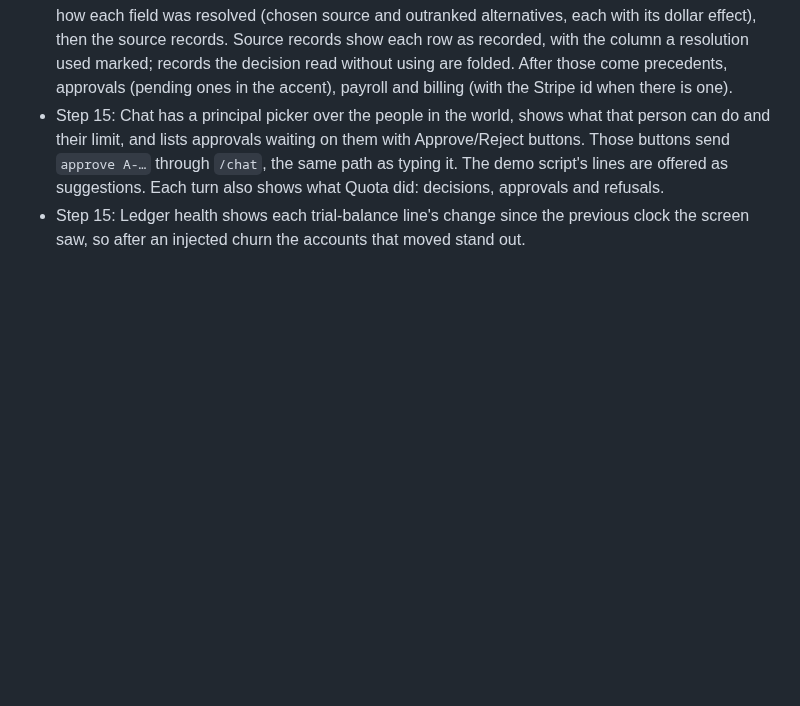
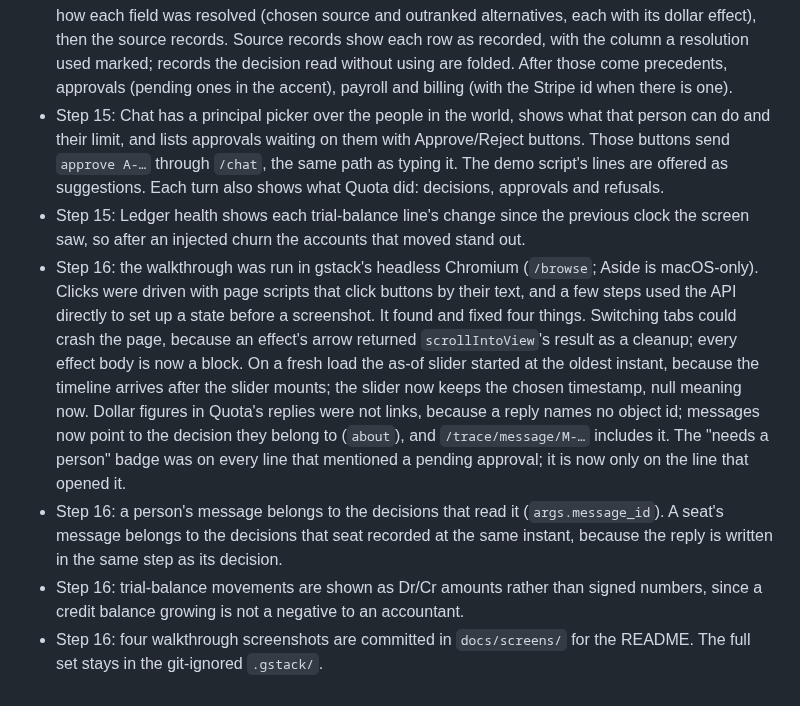
Before and after one commit to aaditisinghal/Quota, a Markdown page: ASSUMPTIONS.md, the part around the change. Drawn GitHub-style; blank space fills up the shorter version.

```diff
--- a/ASSUMPTIONS.md
+++ b/ASSUMPTIONS.md
@@ -144,3 +144,7 @@ One line per choice made where IMPLEMENTATION.md was silent or ambiguous.
 - Step 15: in the Trace view, the as-of slider's stops are the instants on the timeline, and its right end is "now". The graph is shown as sections: the root number, its decisions (each with its replay result), how each field was resolved (chosen source and outranked alternatives, each with its dollar effect), then the source records. Source records show each row as recorded, with the column a resolution used marked; records the decision read without using are folded. After those come precedents, approvals (pending ones in the accent), payroll and billing (with the Stripe id when there is one).
 - Step 15: Chat has a principal picker over the people in the world, shows what that person can do and their limit, and lists approvals waiting on them with Approve/Reject buttons. Those buttons send `approve A-…` through `/chat`, the same path as typing it. The demo script's lines are offered as suggestions. Each turn also shows what Quota did: decisions, approvals and refusals.
 - Step 15: Ledger health shows each trial-balance line's change since the previous clock the screen saw, so after an injected churn the accounts that moved stand out.
+- Step 16: the walkthrough was run in gstack's headless Chromium (`/browse`; Aside is macOS-only). Clicks were driven with page scripts that click buttons by their text, and a few steps used the API directly to set up a state before a screenshot. It found and fixed four things. Switching tabs could crash the page, because an effect's arrow returned `scrollIntoView`'s result as a cleanup; every effect body is now a block. On a fresh load the as-of slider started at the oldest instant, because the timeline arrives after the slider mounts; the slider now keeps the chosen timestamp, null meaning now. Dollar figures in Quota's replies were not links, because a reply names no object id; messages now point to the decision they belong to (`about`), and `/trace/message/M-…` includes it. The "needs a person" badge was on every line that mentioned a pending approval; it is now only on the line that opened it.
+- Step 16: a person's message belongs to the decisions that read it (`args.message_id`). A seat's message belongs to the decisions that seat recorded at the same instant, because the reply is written in the same step as its decision.
+- Step 16: trial-balance movements are shown as Dr/Cr amounts rather than signed numbers, since a credit balance growing is not a negative to an accountant.
+- Step 16: four walkthrough screenshots are committed in `docs/screens/` for the README. The full set stays in the git-ignored `.gstack/`.
```
Also changed, not shown: README.md (+52 -1 lines), docs/screens/1-dispute.png (added), docs/screens/2-over-limit.png (added), docs/screens/3-churn-ledger-health.png (added), docs/screens/4-trace-as-of-april-30.png (added), 14 other files.
